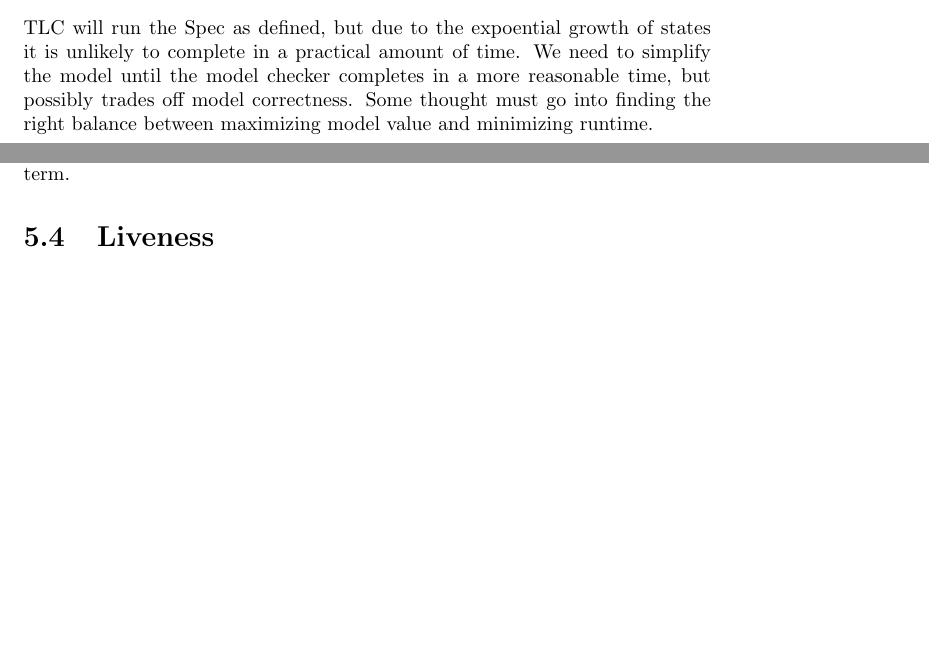
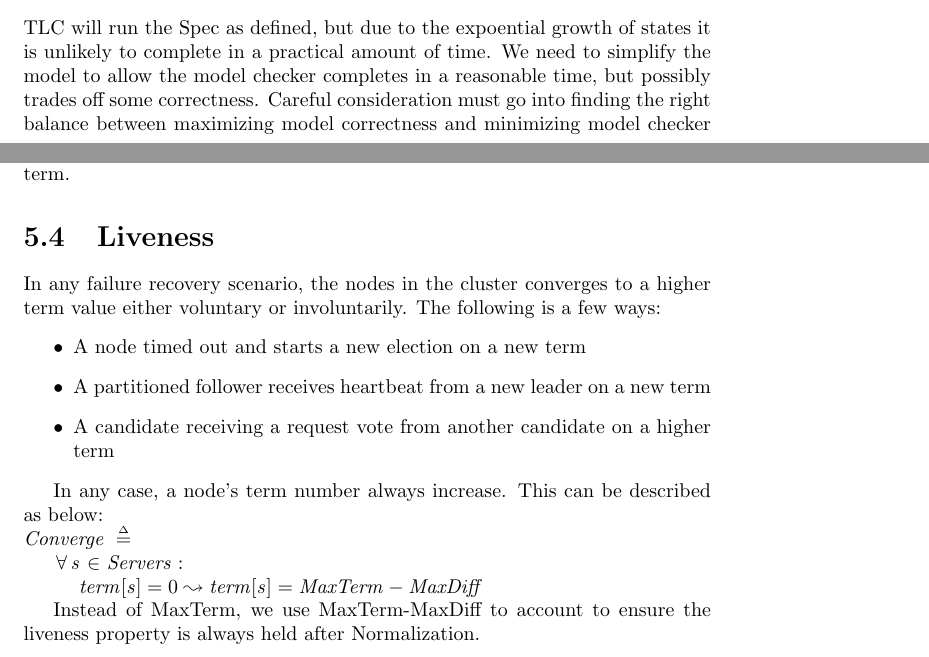
Before and after one commit to codemonkeyricky/tla, a LaTeX document (book.tex): two parts of pages 27 and 31 of 55, joined at a grey line, cut so that both start at the same text, the shorter picture padded with empty space. The pictures show the PDF file book.pdf that the author committed with the source.

Commit message:
updated book

```diff
--- a/book.tex
+++ b/book.tex
@@ -1361,9 +1359,10 @@ voted for the requester prior.
 
 TLC will run the Spec as defined, but due to the expoential growth of states it
 is unlikely to complete in a practical amount of time. We need to simplify the
-model until the model checker completes in a more reasonable time, but possibly
-trades off model correctness. Some thought must go into finding the right
-balance between maximizing model value and minimizing runtime.\newline
+model to allow the model checker completes in a reasonable time, but possibly
+trades off some correctness. Careful consideration must go into finding the
+right balance between maximizing model correctness and minimizing model checker
+runtime.\newline
 
 The main strategy is to \textit{bound} the state graph. The following describe a
 set of optimization applied for this example.
@@ -1647,6 +1646,30 @@ For every pair of nodes, they cannot both be Leaders and have the same
 term.
 
 \section{Liveness}
+
+In any failure recovery scenario, the nodes in the cluster converges to a higher
+term value either voluntary or involuntarily. The following is a few ways:
+\begin{itemize}
+    \item A node timed out and starts a new election on a new term
+    \item A partitioned follower receives heartbeat from a new leader on a new term
+    \item A candidate receiving a request vote from another candidate on a higher term
+\end{itemize}
+
+In any case, a node's term number always increase. This can be described as below:
+\begin{tla}
+Converge ==
+    \A s \in Servers:
+        term[s] = 0 ~> term[s] = MaxTerm - MaxDiff
+\end{tla}
+\begin{tlatex}
+\@x{ Converge \.{\defeq}}%
+\@x{\@s{16.4} \A\, s \.{\in} Servers \.{:}}%
+ \@x{\@s{27.72} term [ s ] \.{=} 0 \.{\leadsto} term [ s ] \.{=} MaxTerm \.{-}
+ MaxDiff}%
+\end{tlatex}
+
+Instead of MaxTerm, we use MaxTerm-MaxDiff to account to ensure the liveness
+property is always held after Normalization.
 
 \include{scheduler}
 
```
Also changed, not shown: book.pdf, book.tex (18 more changed lines).
